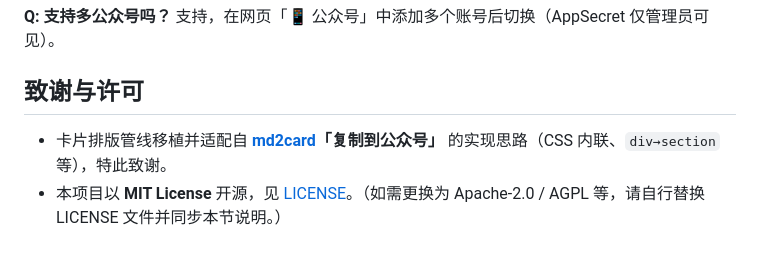
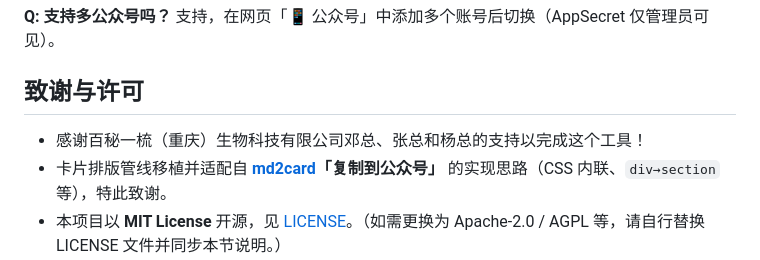
Before and after one commit to tianxiaxiao/wechat-poster, a Markdown page: README.md, the part around the change. GitHub-like rendering.

Commit message:
docs: 致谢增加「百秘一梳（重庆）生物科技有限公司」邓总、张总、杨总
在「致谢与许可」小节、md2card 致谢条目之前，加入对公司三位负责人的感谢。

```diff
--- a/README.md
+++ b/README.md
@@ -217,6 +217,7 @@ SQLite（默认 `app/data/poster.db`）+ 文章正文 `app/data/articles/*.md`
 
 ## 致谢与许可
 
+- 感谢百秘一梳（重庆）生物科技有限公司邓总、张总和杨总的支持以完成这个工具！
 - 卡片排版管线移植并适配自 **[md2card](https://github.com/)「复制到公众号」** 的实现思路（CSS 内联、`div→section` 等），特此致谢。
 - 本项目以 **MIT License** 开源，见 [LICENSE](LICENSE)。（如需更换为 Apache-2.0 / AGPL 等，请自行替换 LICENSE 文件并同步本节说明。）
 - 免责声明：本软件按"现状"提供，作者不对因使用本软件导致的账号处罚、内容违规或数据丢失承担责任。
```
